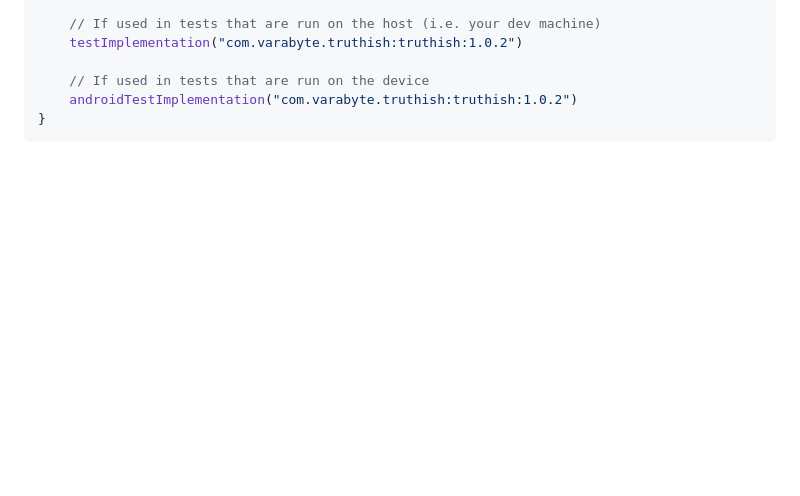
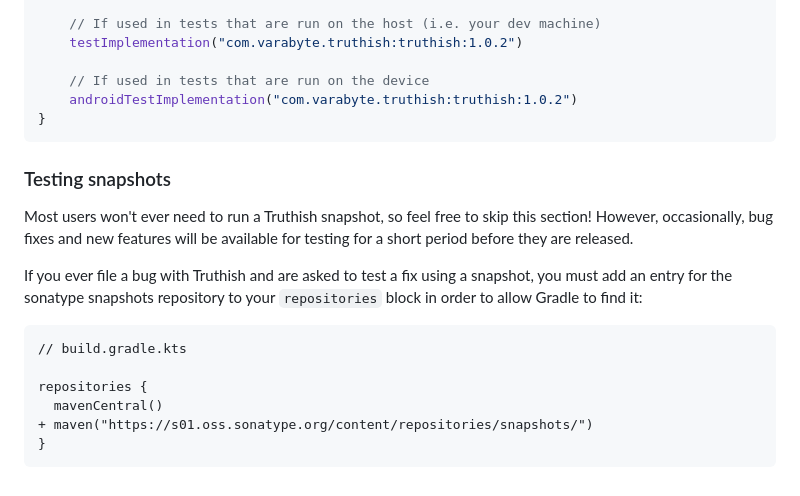
Before and after one commit to varabyte/truthish, a Markdown page: README.md, the part around the change. Drawn GitHub-style; blank space fills up the shorter version.

Commit message:
Add section snapshots into README

````diff
--- a/README.md
+++ b/README.md
@@ -173,3 +173,20 @@ dependencies {
     androidTestImplementation("com.varabyte.truthish:truthish:1.0.2")
 }
 ```
+
+### Testing snapshots
+
+Most users won't ever need to run a Truthish snapshot, so feel free to skip this section! However, occasionally, bug
+fixes and new features will be available for testing for a short period before they are released.
+
+If you ever file a bug with Truthish and are asked to test a fix using a snapshot, you must add an entry for the sonatype
+snapshots repository to your `repositories` block in order to allow Gradle to find it:
+
+```diff
+// build.gradle.kts
+
+repositories {
+  mavenCentral()
++ maven("https://s01.oss.sonatype.org/content/repositories/snapshots/")
+}
+```
````
